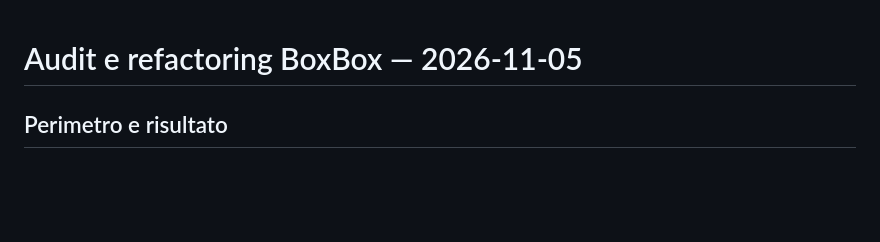
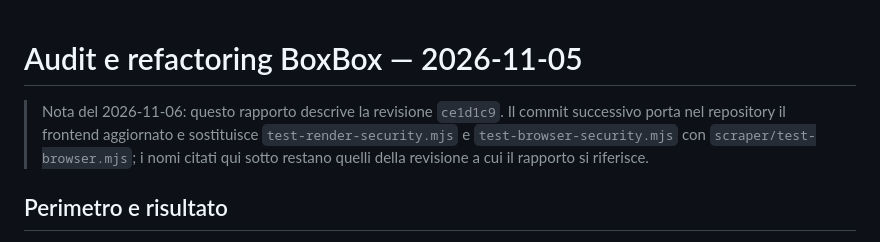
Before and after one commit to Lukentony/boxbox, a Markdown page: docs/audit-2026-11-05.md, the part around the change. GitHub-like rendering; blank space fills up the shorter version.

Commit message:
docs: raccorda l'audit del 5 novembre alla revisione successiva

```diff
--- a/docs/audit-2026-11-05.md
+++ b/docs/audit-2026-11-05.md
@@ -1,4 +1,9 @@
 # Audit e refactoring BoxBox — 2026-11-05
+
+> Nota del 2026-11-06: questo rapporto descrive la revisione `ce1d1c9`. Il commit successivo
+> porta nel repository il frontend aggiornato e sostituisce `test-render-security.mjs` e
+> `test-browser-security.mjs` con `scraper/test-browser.mjs`; i nomi citati qui sotto restano
+> quelli della revisione a cui il rapporto si riferisce.
 
 ## Perimetro e risultato
 
```
